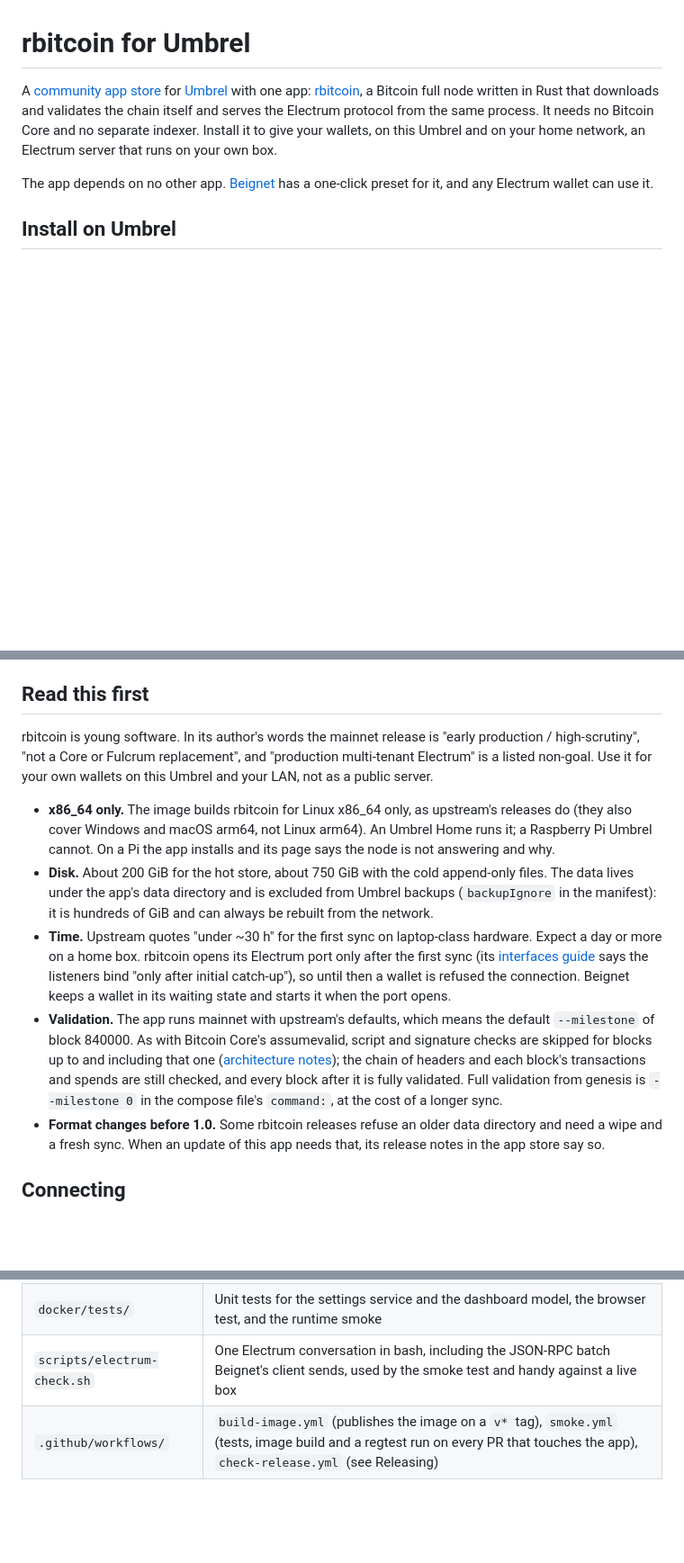
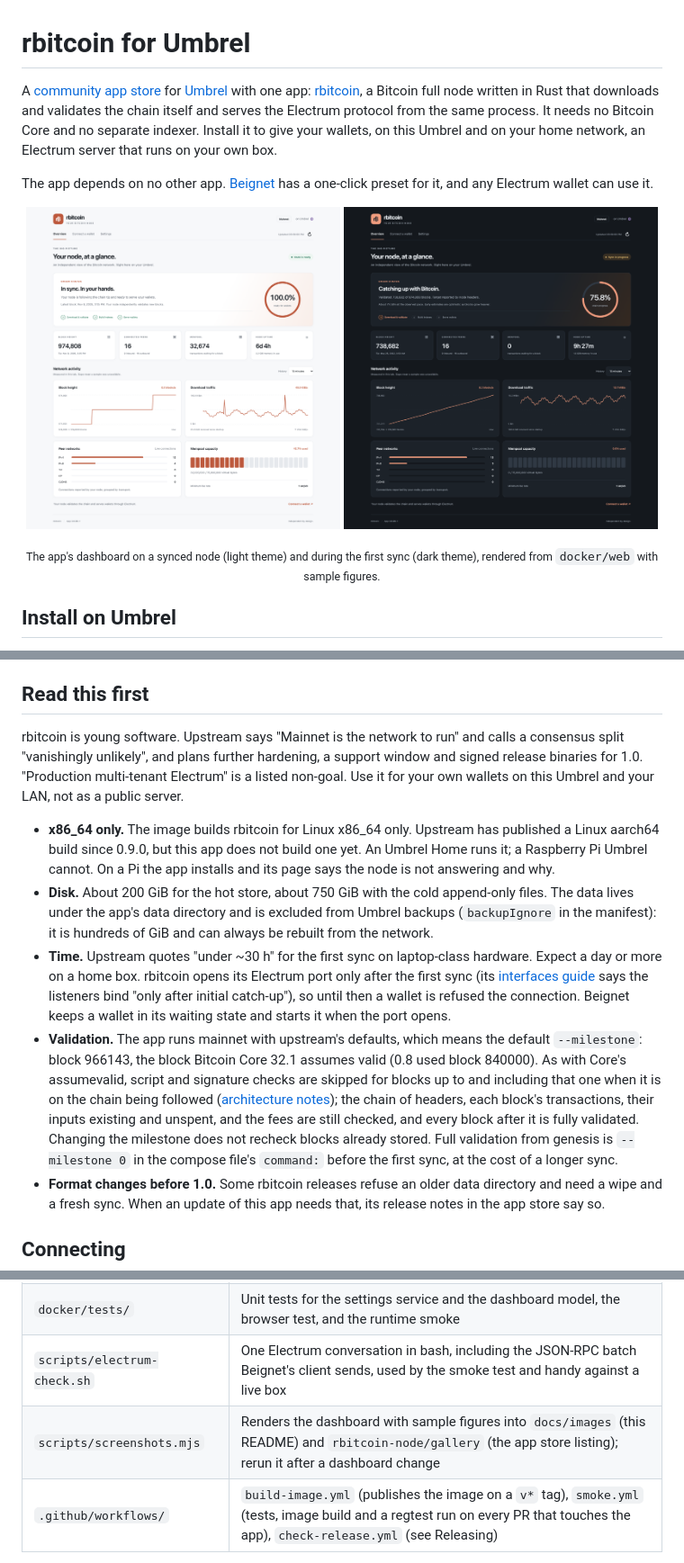
Before and after one commit to coreyphillips/rbitcoin-umbrel, a Markdown page: README.md, 3 parts joined by grey strips. Shown at 90% size. GitHub-like rendering; pictures changed too: docs/images/dashboard-ready.png (added), docs/images/dashboard-sync.png (added); blank space fills up the shorter version.

```diff
--- a/README.md
+++ b/README.md
@@ -3,6 +3,12 @@
 A [community app store](https://github.com/getumbrel/umbrel-community-app-store) for [Umbrel](https://umbrel.com) with one app: [rbitcoin](https://github.com/rbitcoin-org/rbitcoin), a Bitcoin full node written in Rust that downloads and validates the chain itself and serves the Electrum protocol from the same process. It needs no Bitcoin Core and no separate indexer. Install it to give your wallets, on this Umbrel and on your home network, an Electrum server that runs on your own box.
 
 The app depends on no other app. [Beignet](https://github.com/coreyphillips/beignet-umbrel) has a one-click preset for it, and any Electrum wallet can use it.
+
+<p align="center">
+  <img src="docs/images/dashboard-ready.png" alt="The rbitcoin dashboard in the light theme on a synced node: In sync, 100 percent and ready for wallets, with block height, peers, mempool and uptime, block height and download traffic charts, peer networks and mempool capacity" width="49%">
+  <img src="docs/images/dashboard-sync.png" alt="The rbitcoin dashboard in the dark theme during the first sync: catching up with Bitcoin at 75.8 percent, with the estimated time left, a rising block height chart and download traffic around 13 MiB/s" width="49%">
+</p>
+<p align="center"><sub>The app's dashboard on a synced node (light theme) and during the first sync (dark theme), rendered from <code>docker/web</code> with sample figures.</sub></p>
 
 ## Install on Umbrel
 
@@ -32,12 +38,12 @@ The node and its on-disk store are the same, so you can move a synced chain over
 
 ## Read this first
 
-rbitcoin is young software. In its author's words the mainnet release is "early production / high-scrutiny", "not a Core or Fulcrum replacement", and "production multi-tenant Electrum" is a listed non-goal. Use it for your own wallets on this Umbrel and your LAN, not as a public server.
+rbitcoin is young software. Upstream says "Mainnet is the network to run" and calls a consensus split "vanishingly unlikely", and plans further hardening, a support window and signed release binaries for 1.0. "Production multi-tenant Electrum" is a listed non-goal. Use it for your own wallets on this Umbrel and your LAN, not as a public server.
 
-- **x86_64 only.** The image builds rbitcoin for Linux x86_64 only, as upstream's releases do (they also cover Windows and macOS arm64, not Linux arm64). An Umbrel Home runs it; a Raspberry Pi Umbrel cannot. On a Pi the app installs and its page says the node is not answering and why.
+- **x86_64 only.** The image builds rbitcoin for Linux x86_64 only. Upstream has published a Linux aarch64 build since 0.9.0, but this app does not build one yet. An Umbrel Home runs it; a Raspberry Pi Umbrel cannot. On a Pi the app installs and its page says the node is not answering and why.
 - **Disk.** About 200 GiB for the hot store, about 750 GiB with the cold append-only files. The data lives under the app's data directory and is excluded from Umbrel backups (`backupIgnore` in the manifest): it is hundreds of GiB and can always be rebuilt from the network.
-- **Time.** Upstream quotes "under ~30 h" for the first sync on laptop-class hardware. Expect a day or more on a home box. rbitcoin opens its Electrum port only after the first sync (its [interfaces guide](https://github.com/rbitcoin-org/rbitcoin/blob/v0.8.0/docs/operator/interfaces.md) says the listeners bind "only after initial catch-up"), so until then a wallet is refused the connection. Beignet keeps a wallet in its waiting state and starts it when the port opens.
-- **Validation.** The app runs mainnet with upstream's defaults, which means the default `--milestone` of block 840000. As with Bitcoin Core's assumevalid, script and signature checks are skipped for blocks up to and including that one ([architecture notes](https://github.com/rbitcoin-org/rbitcoin/blob/v0.8.0/docs/architecture.md)); the chain of headers and each block's transactions and spends are still checked, and every block after it is fully validated. Full validation from genesis is `--milestone 0` in the compose file's `command:`, at the cost of a longer sync.
+- **Time.** Upstream quotes "under ~30 h" for the first sync on laptop-class hardware. Expect a day or more on a home box. rbitcoin opens its Electrum port only after the first sync (its [interfaces guide](https://github.com/rbitcoin-org/rbitcoin/blob/ee509bf0ba2546d9764f79775fb4215439494d9b/docs/operator/interfaces.md) says the listeners bind "only after initial catch-up"), so until then a wallet is refused the connection. Beignet keeps a wallet in its waiting state and starts it when the port opens.
+- **Validation.** The app runs mainnet with upstream's defaults, which means the default `--milestone`: block 966143, the block Bitcoin Core 32.1 assumes valid (0.8 used block 840000). As with Core's assumevalid, script and signature checks are skipped for blocks up to and including that one when it is on the chain being followed ([architecture notes](https://github.com/rbitcoin-org/rbitcoin/blob/ee509bf0ba2546d9764f79775fb4215439494d9b/docs/architecture.md)); the chain of headers, each block's transactions, their inputs existing and unspent, and the fees are still checked, and every block after it is fully validated. Changing the milestone does not recheck blocks already stored. Full validation from genesis is `--milestone 0` in the compose file's `command:` before the first sync, at the cost of a longer sync.
 - **Format changes before 1.0.** Some rbitcoin releases refuse an older data directory and need a wipe and a fresh sync. When an update of this app needs that, its release notes in the app store say so.
 
 ## Connecting
@@ -66,6 +72,7 @@ The health listener (`/healthz`, `/readyz`, `/progress`, `/metrics` on port 9332
 | `docker/settings.py` | Validated persistent defaults, launch records, and an API restricted to this app's Umbrel gateway |
 | `docker/tests/` | Unit tests for the settings service and the dashboard model, the browser test, and the runtime smoke |
 | `scripts/electrum-check.sh` | One Electrum conversation in bash, including the JSON-RPC batch Beignet's client sends, used by the smoke test and handy against a live box |
+| `scripts/screenshots.mjs` | Renders the dashboard with sample figures into `docs/images` (this README) and `rbitcoin-node/gallery` (the app store listing); rerun it after a dashboard change |
 | `.github/workflows/` | `build-image.yml` (publishes the image on a `v*` tag), `smoke.yml` (tests, image build and a regtest run on every PR that touches the app), `check-release.yml` (see Releasing) |
 
 The status page ships inside the node image rather than as app files. umbrelOS copies an app's directory into its data directory at install, but on update it copies only `docker-compose.yml`, `*.template`, `exports.sh`, `torrc` and `hooks`, so files shipped beside the compose file would stay at their install version for the life of the app. Instead the node's entrypoint copies the page into `${APP_DATA_DIR}/web` on every start and stamps it with the app version; the nginx container mounts the same directory, waits for the stamp to name its own version, and only then renders the template. A page fix is therefore an image rebuild (a new app patch) and reaches existing installs like any other update.
```
Also changed, not shown: other parts of README.md (+4 -4 lines), docs/dashboard.md (+1 -1 lines), 6 other files.
